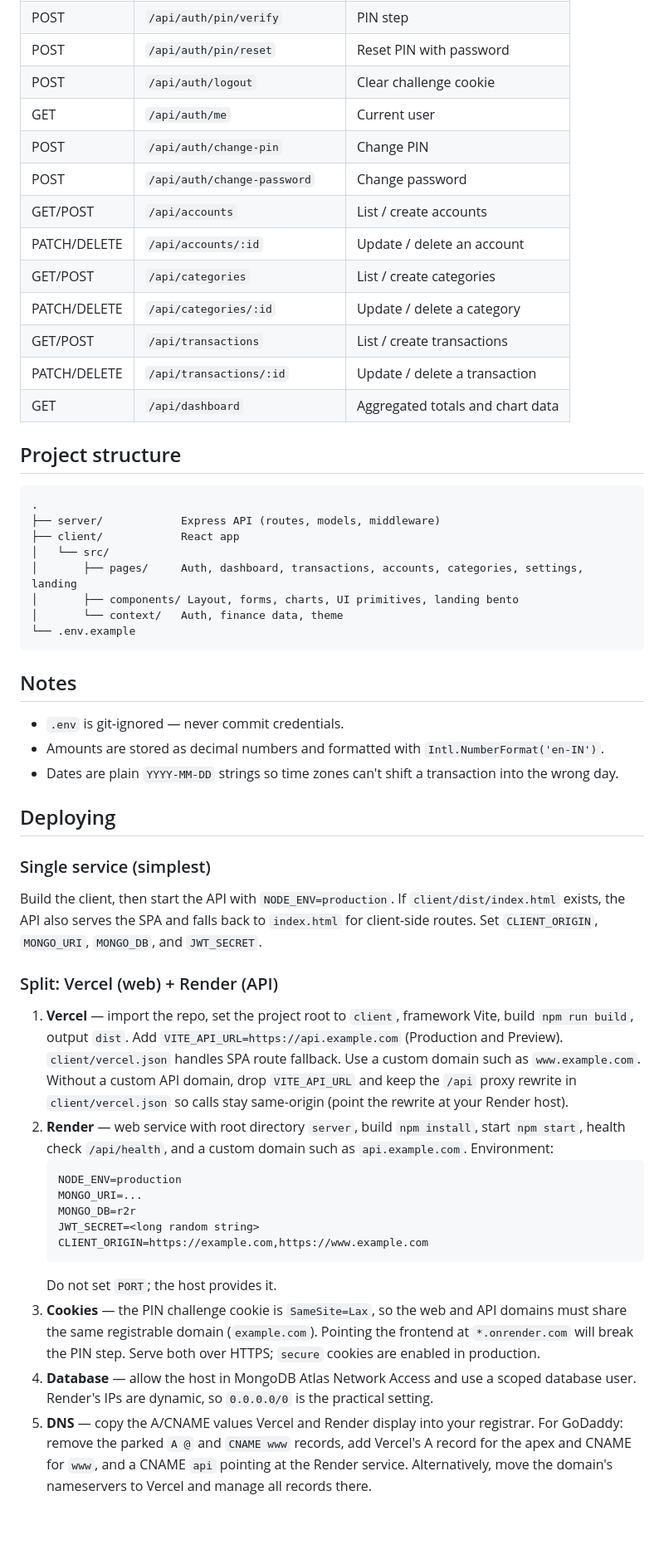
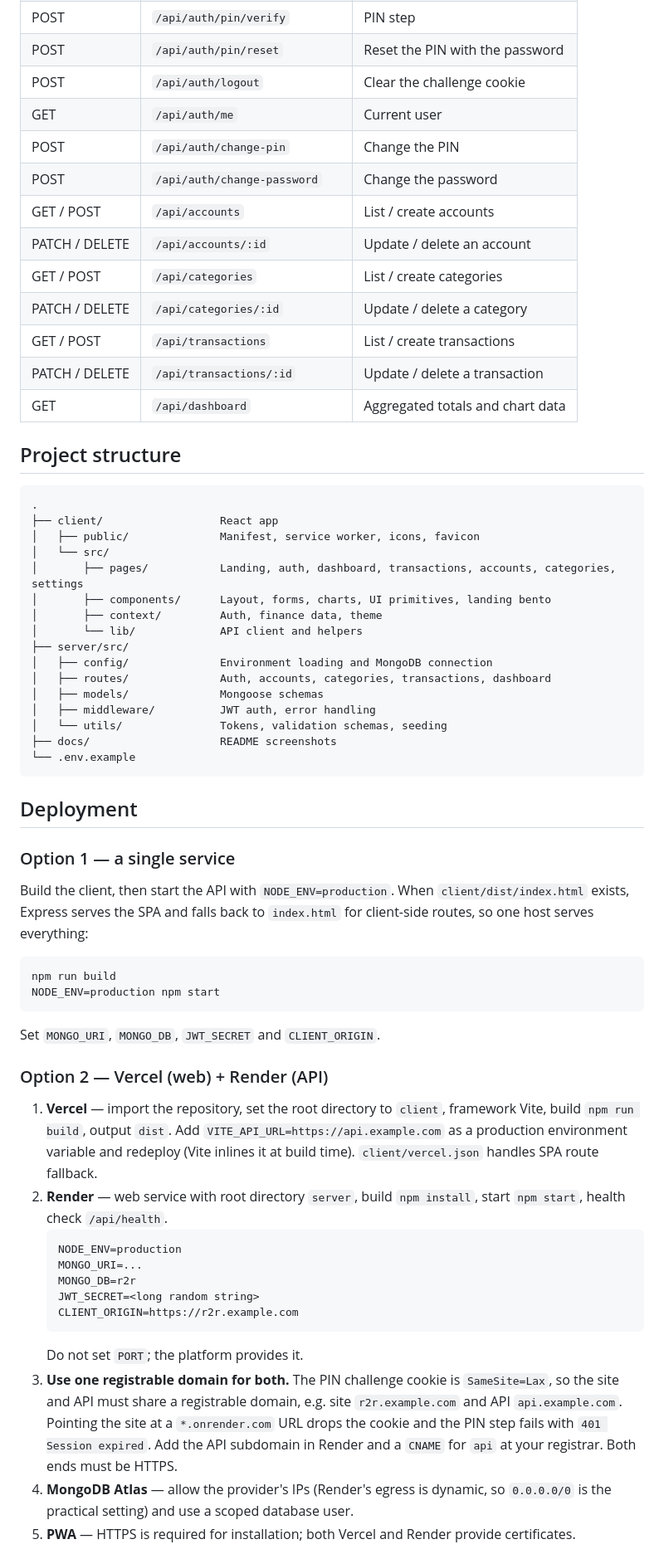
Before and after one commit to Aayush-Mistri/R2R, a Markdown page: README.md, the part around one of its changes. Shown at 83% size. Drawn GitHub-style; blank space fills up the shorter version.

````diff
--- a/README.md
+++ b/README.md
@@ -80,55 +113,64 @@ All resource routes require `Authorization: Bearer <token>`.
 | POST | `/api/auth/pin/verify` | PIN step |
-| POST | `/api/auth/pin/reset` | Reset PIN with password |
-| POST | `/api/auth/logout` | Clear challenge cookie |
+| POST | `/api/auth/pin/reset` | Reset the PIN with the password |
+| POST | `/api/auth/logout` | Clear the challenge cookie |
 | GET | `/api/auth/me` | Current user |
-| POST | `/api/auth/change-pin` | Change PIN |
-| POST | `/api/auth/change-password` | Change password |
-| GET/POST | `/api/accounts` | List / create accounts |
-| PATCH/DELETE | `/api/accounts/:id` | Update / delete an account |
-| GET/POST | `/api/categories` | List / create categories |
-| PATCH/DELETE | `/api/categories/:id` | Update / delete a category |
-| GET/POST | `/api/transactions` | List / create transactions |
-| PATCH/DELETE | `/api/transactions/:id` | Update / delete a transaction |
+| POST | `/api/auth/change-pin` | Change the PIN |
+| POST | `/api/auth/change-password` | Change the password |
+| GET / POST | `/api/accounts` | List / create accounts |
+| PATCH / DELETE | `/api/accounts/:id` | Update / delete an account |
+| GET / POST | `/api/categories` | List / create categories |
+| PATCH / DELETE | `/api/categories/:id` | Update / delete a category |
+| GET / POST | `/api/transactions` | List / create transactions |
+| PATCH / DELETE | `/api/transactions/:id` | Update / delete a transaction |
 | GET | `/api/dashboard` | Aggregated totals and chart data |
 
 ## Project structure
 
 ```
 .
-├── server/            Express API (routes, models, middleware)
-├── client/            React app
+├── client/                  React app
+│   ├── public/              Manifest, service worker, icons, favicon
 │   └── src/
-│       ├── pages/     Auth, dashboard, transactions, accounts, categories, settings, landing
-│       ├── components/ Layout, forms, charts, UI primitives, landing bento
-│       └── context/   Auth, finance data, theme
+│       ├── pages/           Landing, auth, dashboard, transactions, accounts, categories, settings
+│       ├── components/      Layout, forms, charts, UI primitives, landing bento
+│       ├── context/         Auth, finance data, theme
+│       └── lib/             API client and helpers
+├── server/src/
+│   ├── config/              Environment loading and MongoDB connection
+│   ├── routes/              Auth, accounts, categories, transactions, dashboard
+│   ├── models/              Mongoose schemas
+│   ├── middleware/          JWT auth, error handling
+│   └── utils/               Tokens, validation schemas, seeding
+├── docs/                    README screenshots
 └── .env.example
 ```
 
-## Notes
+## Deployment
 
-- `.env` is git-ignored — never commit credentials.
-- Amounts are stored as decimal numbers and formatted with `Intl.NumberFormat('en-IN')`.
-- Dates are plain `YYYY-MM-DD` strings so time zones can't shift a transaction into the wrong day.
+### Option 1 — a single service
 
-## Deploying
+Build the client, then start the API with `NODE_ENV=production`. When `client/dist/index.html` exists, Express serves the SPA and falls back to `index.html` for client-side routes, so one host serves everything:
 
-### Single service (simplest)
+```bash
+npm run build
+NODE_ENV=production npm start
+```
 
-Build the client, then start the API with `NODE_ENV=production`. If `client/dist/index.html` exists, the API also serves the SPA and falls back to `index.html` for client-side routes. Set `CLIENT_ORIGIN`, `MONGO_URI`, `MONGO_DB`, and `JWT_SECRET`.
+Set `MONGO_URI`, `MONGO_DB`, `JWT_SECRET` and `CLIENT_ORIGIN`.
 
-### Split: Vercel (web) + Render (API)
+### Option 2 — Vercel (web) + Render (API)
 
-1. **Vercel** — import the repo, set the project root to `client`, framework Vite, build `npm run build`, output `dist`. Add `VITE_API_URL=https://api.example.com` (Production and Preview). `client/vercel.json` handles SPA route fallback. Use a custom domain such as `www.example.com`. Without a custom API domain, drop `VITE_API_URL` and keep the `/api` proxy rewrite in `client/vercel.json` so calls stay same-origin (point the rewrite at your Render host).
-2. **Render** — web service with root directory `server`, build `npm install`, start `npm start`, health check `/api/health`, and a custom domain such as `api.example.com`. Environment:
+1. **Vercel** — import the repository, set the root directory to `client`, framework Vite, build `npm run build`, output `dist`. Add `VITE_API_URL=https://api.example.com` as a production environment variable and redeploy (Vite inlines it at build time). `client/vercel.json` handles SPA route fallback.
+2. **Render** — web service with root directory `server`, build `npm install`, start `npm start`, health check `/api/health`.
    ```
    NODE_ENV=production
    MONGO_URI=...
    MONGO_DB=r2r
    JWT_SECRET=<long random string>
-   CLIENT_ORIGIN=https://example.com,https://www.example.com
+   CLIENT_ORIGIN=https://r2r.example.com
    ```
-   Do not set `PORT`; the host provides it.
-3. **Cookies** — the PIN challenge cookie is `SameSite=Lax`, so the web and API domains must share the same registrable domain (`example.com`). Pointing the frontend at `*.onrender.com` will break the PIN step. Serve both over HTTPS; `secure` cookies are enabled in production.
-4. **Database** — allow the host in MongoDB Atlas Network Access and use a scoped database user. Render's IPs are dynamic, so `0.0.0.0/0` is the practical setting.
-5. **DNS** — copy the A/CNAME values Vercel and Render display into your registrar. For GoDaddy: remove the parked `A @` and `CNAME www` records, add Vercel's A record for the apex and CNAME for `www`, and a CNAME `api` pointing at the Render service. Alternatively, move the domain's nameservers to Vercel and manage all records there.
+   Do not set `PORT`; the platform provides it.
+3. **Use one registrable domain for both.** The PIN challenge cookie is `SameSite=Lax`, so the site and API must share a registrable domain, e.g. site `r2r.example.com` and API `api.example.com`. Pointing the site at a `*.onrender.com` URL drops the cookie and the PIN step fails with `401 Session expired`. Add the API subdomain in Render and a `CNAME` for `api` at your registrar. Both ends must be HTTPS.
+4. **MongoDB Atlas** — allow the provider's IPs (Render's egress is dynamic, so `0.0.0.0/0` is the practical setting) and use a scoped database user.
+5. **PWA** — HTTPS is required for installation; both Vercel and Render provide certificates.
 
````
Also changed, not shown: other parts of README.md (+72 -32 lines), docs/landing.png (added).
